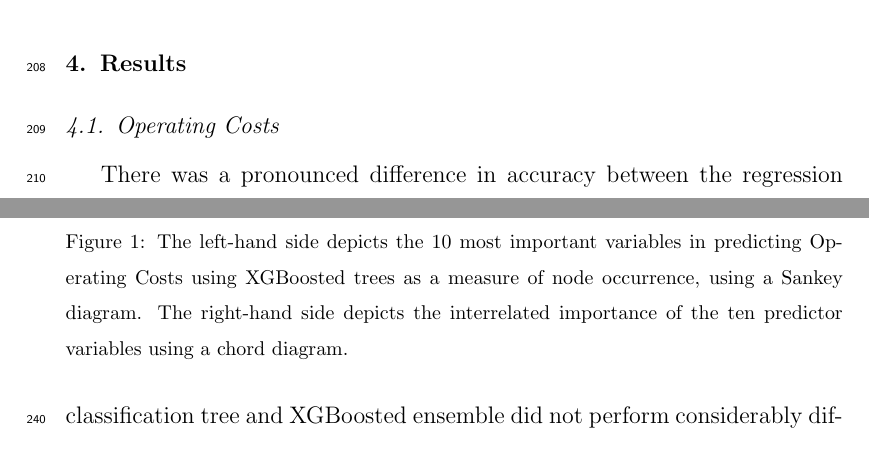
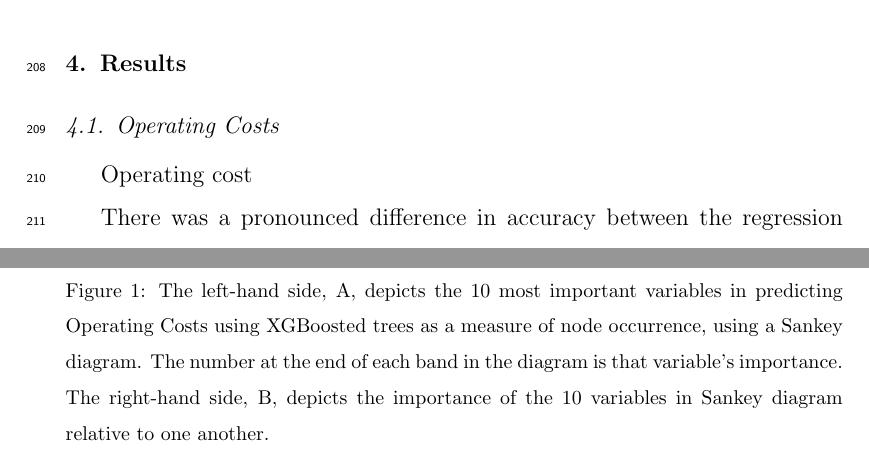
Before and after one commit to JixTheCat/Operating-costs-and-Revenue, a LaTeX paper (article.tex): two parts of pages 11 and 13 of 30, joined at a grey line, cut so that both start at the same text. Compiled offline with pdfLaTeX.

Commit message:
backing up prior changes

```diff
--- a/article.tex
+++ b/article.tex
@@ -302,6 +302,8 @@ Decision trees were validated using K-fold cross validation. Each model was vali
 
 % FIXME: Try to follow the same format for each of the section in the results. It will help to include a leading sentance about why the metrics are different everytime.
 
+Operating cost
+
 There was a pronounced difference in accuracy between the regression tree and the XGBoost model when predicting Operating costs. With the regression tree achieving an $R^2$ of 0.0931 (with a standard deviation of 0.0197) in its cross validation. The XGBoosted regression ensemble achieved an $R^2$ of 0.8025 (with a standard deviation of 0.1033).
 \par
 Within the XGBoost ensemble's nodes for operating costs (see figure \ref{fig:operating_costs_sankey}) fuel, water, area and yield occurred the most, similarly to region. Both diesel and petrol were of more relative importance (being ranked higher) in operating costs than water was compared with region. It is surprising that electricity, slashing and spraying passes was not more prominent in operating costs.
@@ -322,9 +324,8 @@ Electricity in particular is used predominantly for irrigation and so is related
 \begin{figure}
  \resizebox{\textwidth}{!}{
  \includegraphics{operating_costs.png}}
- % FIXME: What are the #'s? What do the sizes mean? What are the colours? What is interrelated importance?
- % FIXME: Mark one Panel A and the other B
- \caption{The left-hand side depicts the 10 most important variables in predicting Operating Costs using XGBoosted trees as a measure of node occurrence, using a Sankey diagram. The right-hand side depicts the interrelated importance of the ten predictor variables using a chord diagram.}\label{fig:operating_costs_sankey}
+ % FIXME: Mark one Panel A and the other B This still needs to be done in the actual pictures
+ \caption{The left-hand side, A,  depicts the 10 most important variables in predicting Operating Costs using XGBoosted trees as a measure of node occurrence, using a Sankey diagram. The number at the end of each band in the diagram is that variable's importance. The right-hand side, B, depicts the importance of the 10 variables in Sankey diagram relative to one another.}\label{fig:operating_costs_sankey}
 \end{figure}
 
 \subsection{Revenue}
```
